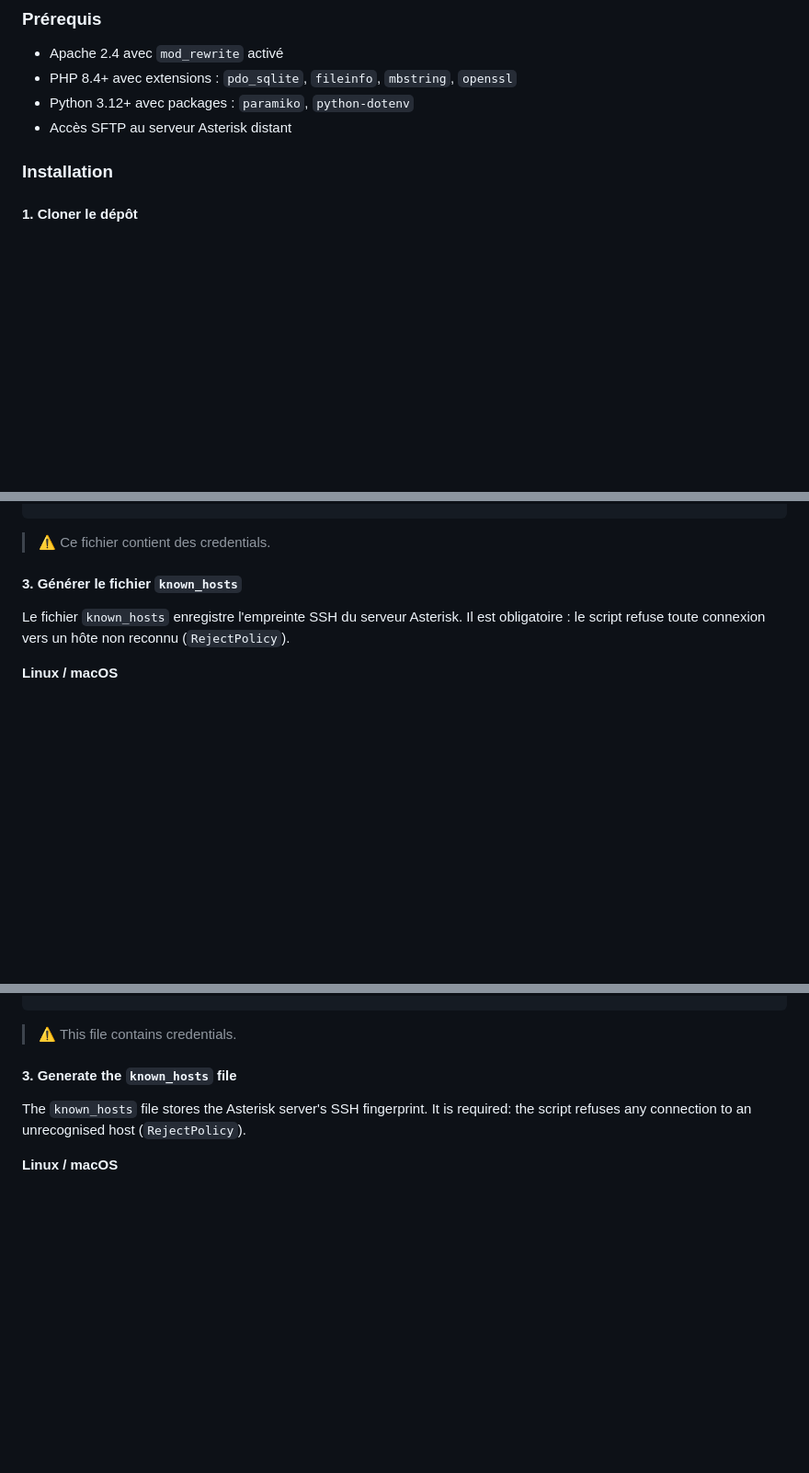
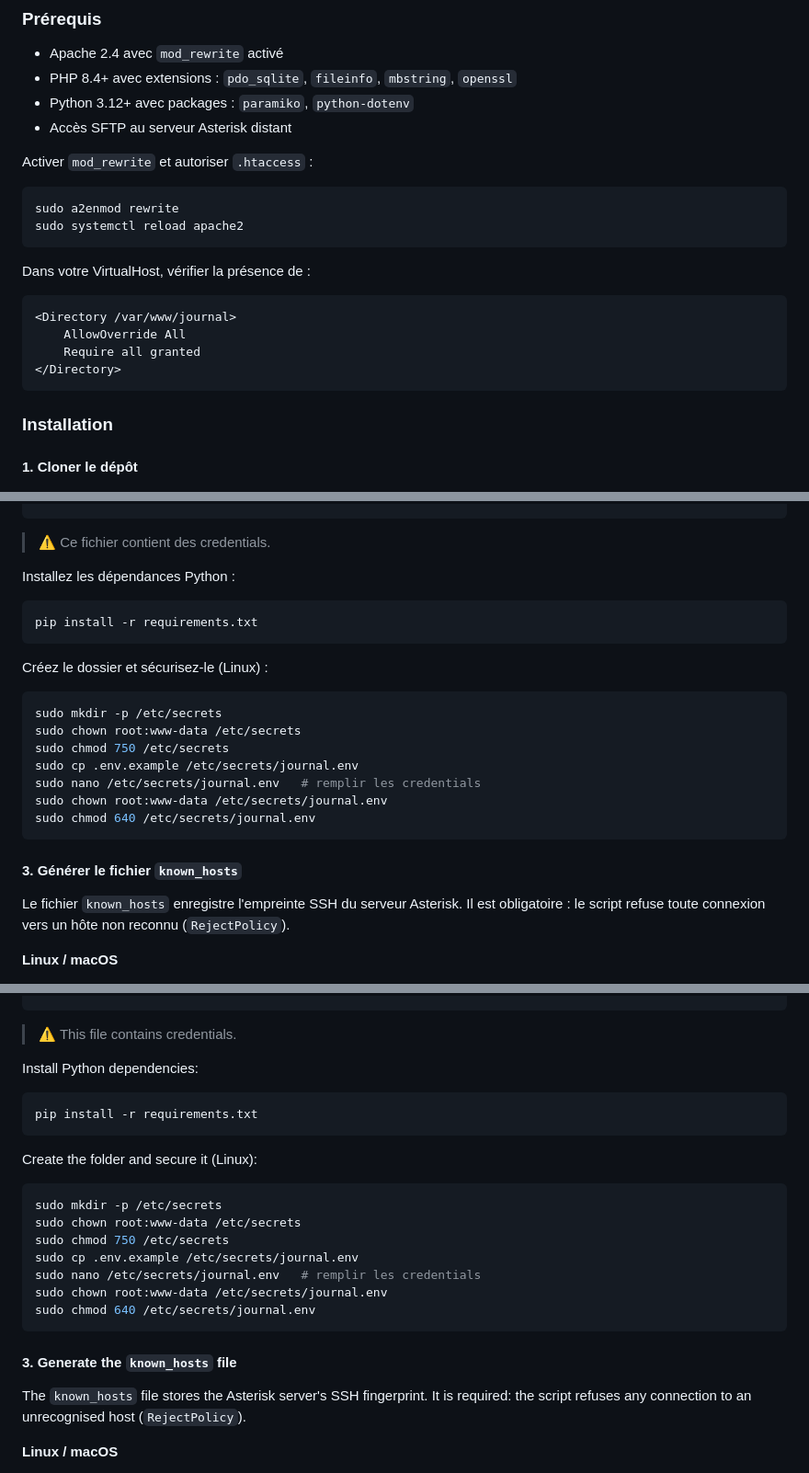
Before and after one commit to Bagu/Asterisk-Call-Journal, a Markdown page: README.md, 3 parts joined by grey strips. Shown at 92% size. GitHub-like rendering; blank space fills up the shorter version.

Commit message:
Update README with mod_rewrite and secrets setup
Added instructions for enabling mod_rewrite and securing secrets.

````diff
--- a/README.md
+++ b/README.md
@@ -56,6 +56,22 @@ interface responsive avec scroll infini, filtres et recherche par numéro.
 - Python 3.12+ avec packages : `paramiko`, `python-dotenv`
 - Accès SFTP au serveur Asterisk distant
 
+Activer `mod_rewrite` et autoriser `.htaccess` :
+
+```bash
+sudo a2enmod rewrite
+sudo systemctl reload apache2
+```
+
+Dans votre VirtualHost, vérifier la présence de :
+
+```apache
+<Directory /var/www/journal>
+    AllowOverride All
+    Require all granted
+</Directory>
+```
+
 ### Installation
 
 #### 1. Cloner le dépôt
@@ -78,6 +94,24 @@ PYTHON_EXE=/usr/bin/python3           # Chemin de l'interpréteur Python (option
 ```
 
 > ⚠️ Ce fichier contient des credentials.
+
+Installez les dépendances Python :
+
+```bash
+pip install -r requirements.txt
+```
+
+Créez le dossier et sécurisez-le (Linux) :
+
+```bash
+sudo mkdir -p /etc/secrets
+sudo chown root:www-data /etc/secrets
+sudo chmod 750 /etc/secrets
+sudo cp .env.example /etc/secrets/journal.env
+sudo nano /etc/secrets/journal.env   # remplir les credentials
+sudo chown root:www-data /etc/secrets/journal.env
+sudo chmod 640 /etc/secrets/journal.env
+```
 
 #### 3. Générer le fichier `known_hosts`
 
@@ -218,6 +268,24 @@ PYTHON_EXE=/usr/bin/python3           # Python interpreter path (optional)
 ```
 
 > ⚠️ This file contains credentials.
+
+Install Python dependencies:
+
+```bash
+pip install -r requirements.txt
+```
+
+Create the folder and secure it (Linux):
+
+```bash
+sudo mkdir -p /etc/secrets
+sudo chown root:www-data /etc/secrets
+sudo chmod 750 /etc/secrets
+sudo cp .env.example /etc/secrets/journal.env
+sudo nano /etc/secrets/journal.env   # remplir les credentials
+sudo chown root:www-data /etc/secrets/journal.env
+sudo chmod 640 /etc/secrets/journal.env
+```
 
 #### 3. Generate the `known_hosts` file
 
````
Also changed, not shown: other parts of README.md (+16 -0 lines).
